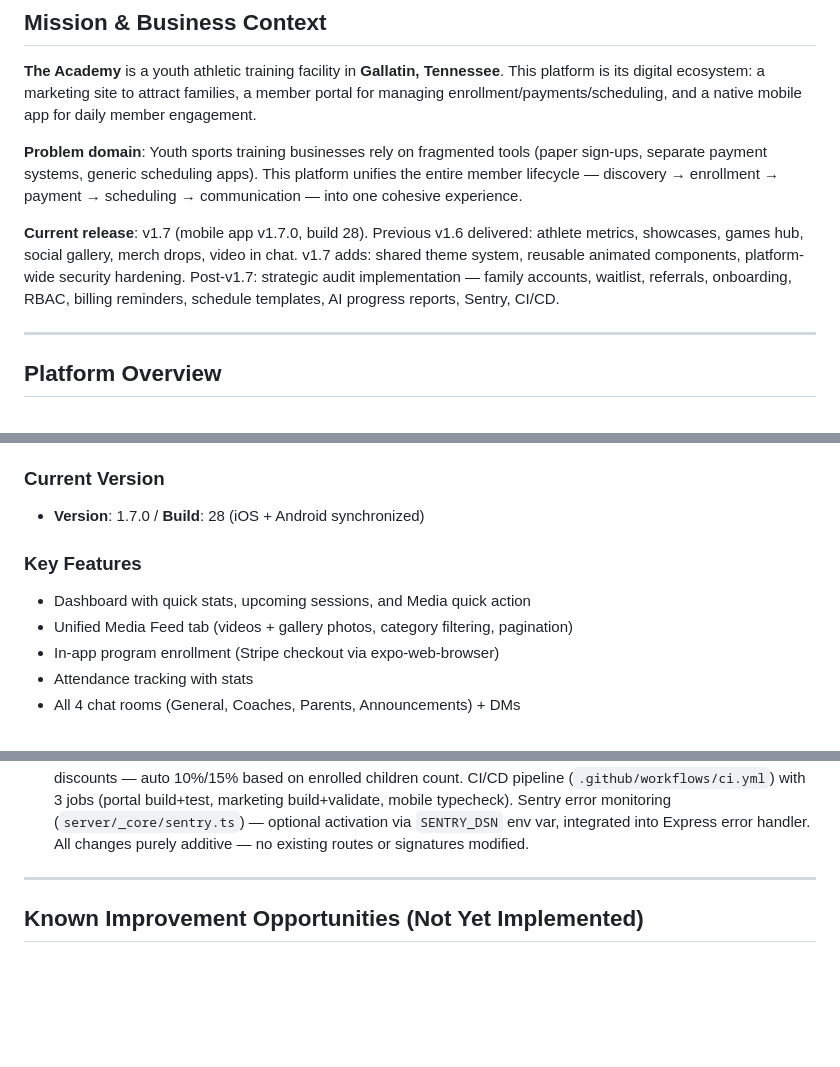
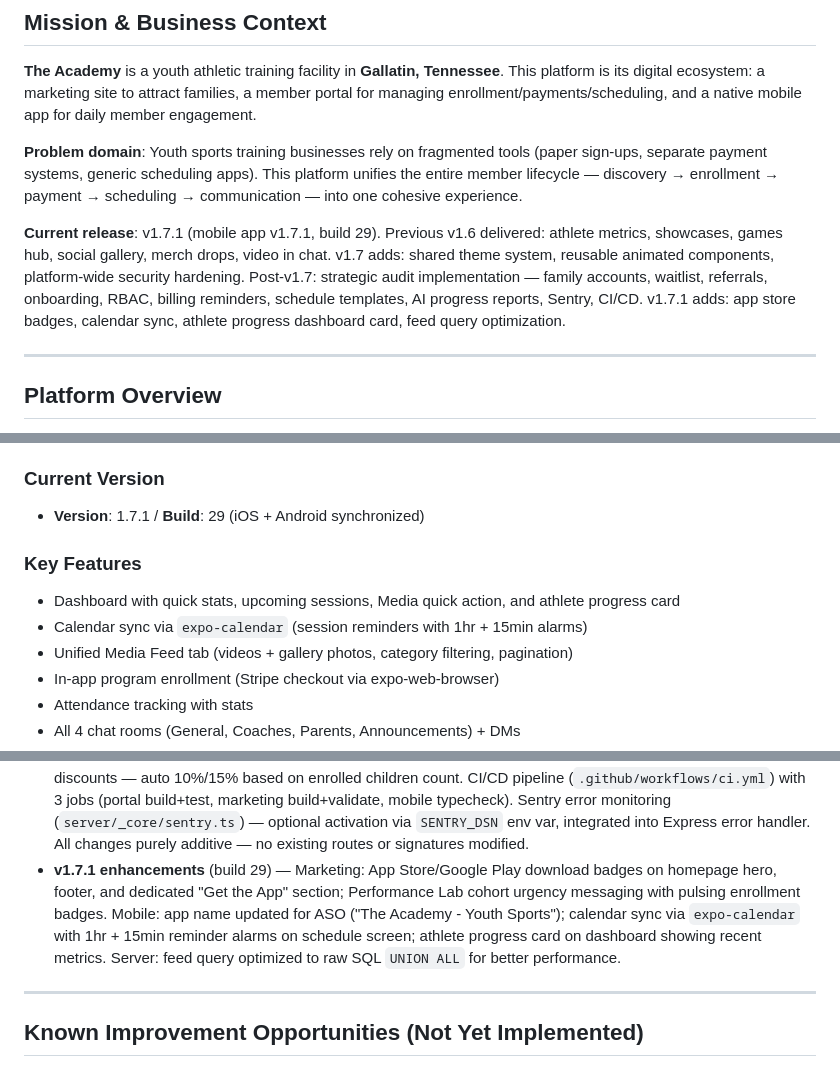
Before and after one commit to Tarshann/academy-platform, a Markdown page: CLAUDE.md, 3 parts joined by grey strips. GitHub-like rendering; blank space fills up the shorter version.

Commit message:
docs: update CLAUDE.md — v1.7.1 build 29, app store badges, calendar sync
- Version bumped to 1.7.1 / build 29
- App name updated for ASO: "The Academy - Youth Sports"
- New features: app store badges (marketing), calendar sync with expo-calendar,
  athlete progress dashboard card, feed query UNION ALL optimization
- Cohort urgency messaging on marketing Performance Lab pages

https://claude.ai/code/session_01KF4SWh5w9i5byozv482rNH

```diff
--- a/CLAUDE.md
+++ b/CLAUDE.md
@@ -11,7 +11,7 @@
 
 **Problem domain**: Youth sports training businesses rely on fragmented tools (paper sign-ups, separate payment systems, generic scheduling apps). This platform unifies the entire member lifecycle — discovery → enrollment → payment → scheduling → communication — into one cohesive experience.
 
-**Current release**: v1.7 (mobile app v1.7.0, build 28). Previous v1.6 delivered: athlete metrics, showcases, games hub, social gallery, merch drops, video in chat. v1.7 adds: shared theme system, reusable animated components, platform-wide security hardening. Post-v1.7: strategic audit implementation — family accounts, waitlist, referrals, onboarding, RBAC, billing reminders, schedule templates, AI progress reports, Sentry, CI/CD.
+**Current release**: v1.7.1 (mobile app v1.7.1, build 29). Previous v1.6 delivered: athlete metrics, showcases, games hub, social gallery, merch drops, video in chat. v1.7 adds: shared theme system, reusable animated components, platform-wide security hardening. Post-v1.7: strategic audit implementation — family accounts, waitlist, referrals, onboarding, RBAC, billing reminders, schedule templates, AI progress reports, Sentry, CI/CD. v1.7.1 adds: app store badges, calendar sync, athlete progress dashboard card, feed query optimization.
 
 ---
 
@@ -447,11 +447,12 @@ The root layout (`app/_layout.tsx`) sets up:
 
 ### Current Version
 
-- **Version**: 1.7.0 / **Build**: 28 (iOS + Android synchronized)
+- **Version**: 1.7.1 / **Build**: 29 (iOS + Android synchronized)
 
 ### Key Features
 
-- Dashboard with quick stats, upcoming sessions, and Media quick action
+- Dashboard with quick stats, upcoming sessions, Media quick action, and athlete progress card
+- Calendar sync via `expo-calendar` (session reminders with 1hr + 15min alarms)
 - Unified Media Feed tab (videos + gallery photos, category filtering, pagination)
 - In-app program enrollment (Stripe checkout via expo-web-browser)
 - Attendance tracking with stats
@@ -793,6 +794,7 @@ A comprehensive audit is documented in `docs/FULL_PLATFORM_AUDIT.md`. All 8 high
 - **Admin content management** — Three new admin manager panels in web portal: SocialPostsManager (CRUD, platform filtering, visibility toggle, arrow-based reordering), MerchDropsManager (create/schedule drops, send notifications, countdown timers, status filtering, engagement tracking with view/click counts), MetricsManager (record athlete metrics with 12 preset templates, category/athlete filtering, trend visualization bar charts with improvement calculations). ShowcasesManager added for athlete spotlight CRUD (sport selection, achievements, stats, featured dates). All managers have inline edit dialogs. Backend update routes added for merch drops and social posts. Migration 0015 adds socialPosts.sortOrder and merchDrops view/click counts. AdminDashboard restructured: portal uses grouped sidebar navigation (Operations, People, Content, Programs) with desktop persistent sidebar and mobile Sheet overlay; mobile has dedicated admin hub screen with quick stats, organized sections, and sub-screens for Members, Contacts, Announcements, Schedules.
 - **Post-review hardening** — Replaced mock toast (console.log/alert) with sonner in all 4 new admin managers. Fixed social posts reorder bug (now uses post ID instead of filtered-list index). Added error states with retry buttons to all mobile admin screens. Logout no longer re-throws on backend 500. Field whitelisting on `updateMerchDrop` and `updateSocialPost` prevents accidental overwrites of createdBy/createdAt/counters. Sign-up button disabled when password < 8 chars. Mobile admin mutations have onError handlers.
 - **Strategic audit implementation** (migration 0016, 12 features) — Family/household accounts with parent dashboard page (`/family`) viewing child metrics/attendance/schedules. Waitlist & capacity management with auto-notify when spots open. Onboarding flow (`/onboarding`) — 4-step guided first-login (role → sport → goals → complete). Automated billing & dunning via Stripe webhook (`invoice.payment_failed` triggers email + reminder record). Referral program (`/referrals`) — invite by email, referral codes, 100-point rewards, conversion tracking. RBAC with 7 roles (owner, admin, head_coach, assistant_coach, front_desk, parent, athlete) — `extendedRole` column on users table. Recurring schedule templates — admin creates weekly templates, auto-generates sessions. AI weekly progress reports — LLM-generated via Gemini, emailed to parents. Sibling/family discounts — auto 10%/15% based on enrolled children count. CI/CD pipeline (`.github/workflows/ci.yml`) with 3 jobs (portal build+test, marketing build+validate, mobile typecheck). Sentry error monitoring (`server/_core/sentry.ts`) — optional activation via `SENTRY_DSN` env var, integrated into Express error handler. All changes purely additive — no existing routes or signatures modified.
+- **v1.7.1 enhancements** (build 29) — Marketing: App Store/Google Play download badges on homepage hero, footer, and dedicated "Get the App" section; Performance Lab cohort urgency messaging with pulsing enrollment badges. Mobile: app name updated for ASO ("The Academy - Youth Sports"); calendar sync via `expo-calendar` with 1hr + 15min reminder alarms on schedule screen; athlete progress card on dashboard showing recent metrics. Server: feed query optimized to raw SQL `UNION ALL` for better performance.
 
 ---
 
```
